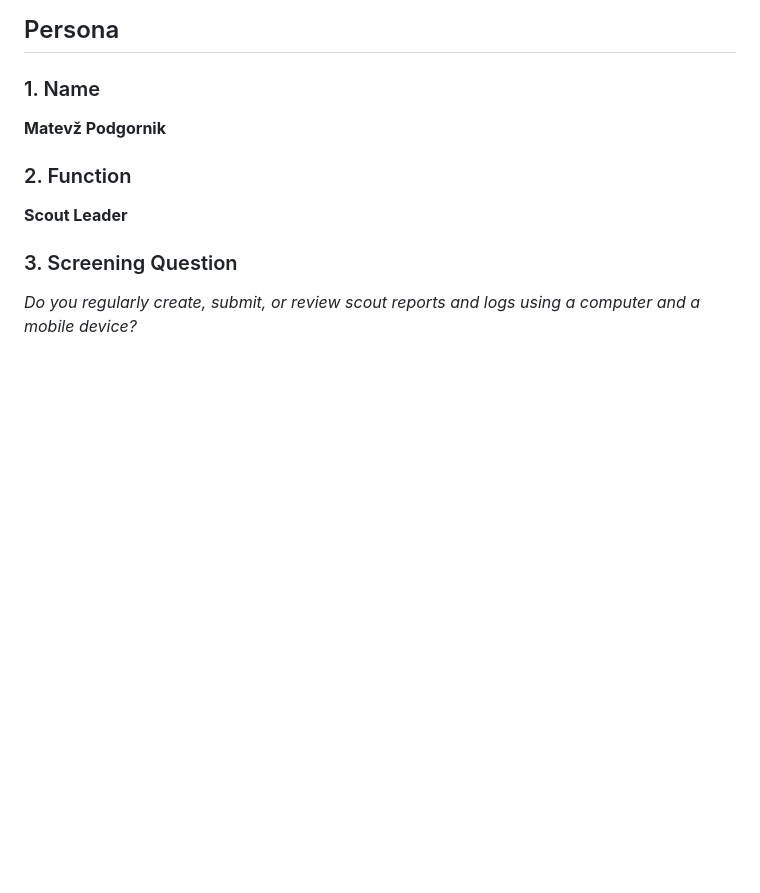
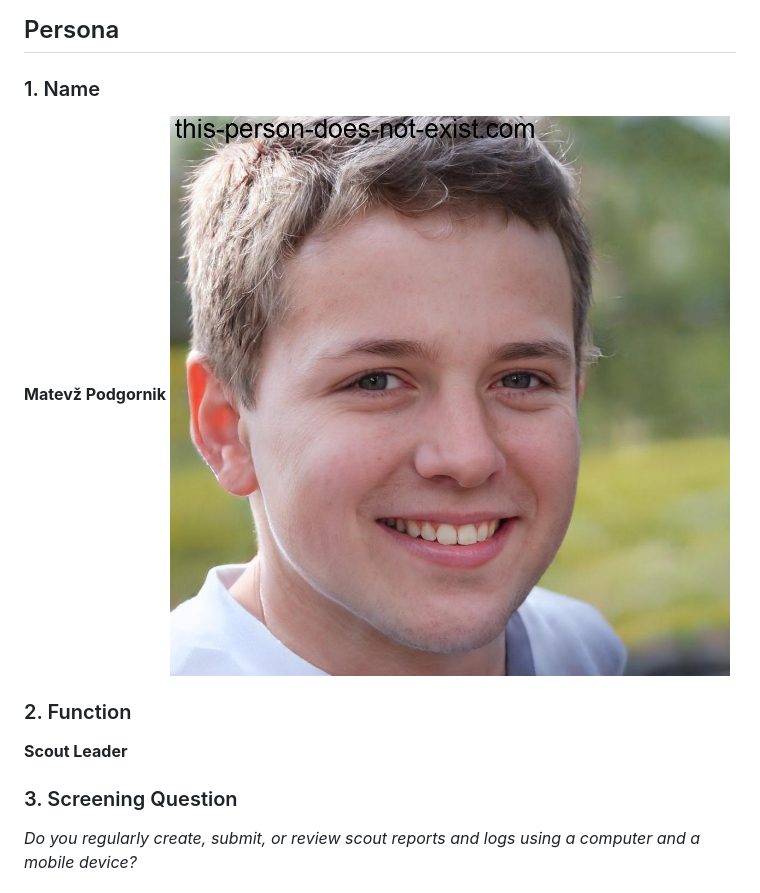
Before and after one commit to AhlinGregor/MIT_Project2526, a Markdown page: docs/2. naloga/persona2.md, the part around the change. Drawn GitHub-style; blank space fills up the shorter version.

Commit message:
Added picture to persona 2.

```diff
--- a/docs/2. naloga/persona2.md
+++ b/docs/2. naloga/persona2.md
@@ -3,6 +3,7 @@
 ### 1. Name
 
 **Matevž Podgornik**
+![Image](persona2.jpg)
 
 ### 2. Function
 
```
